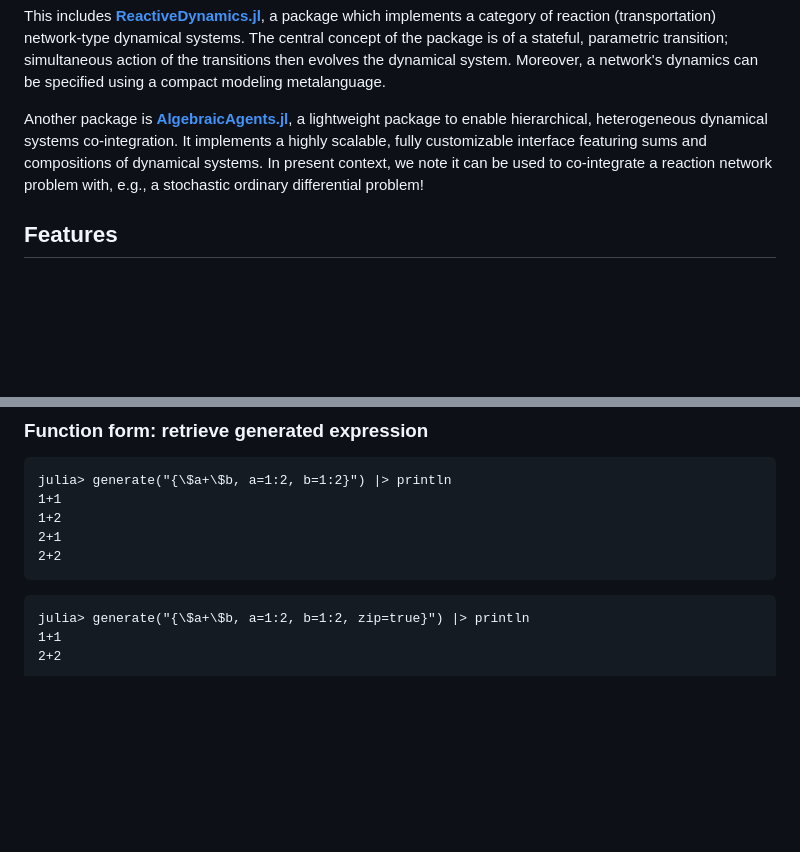
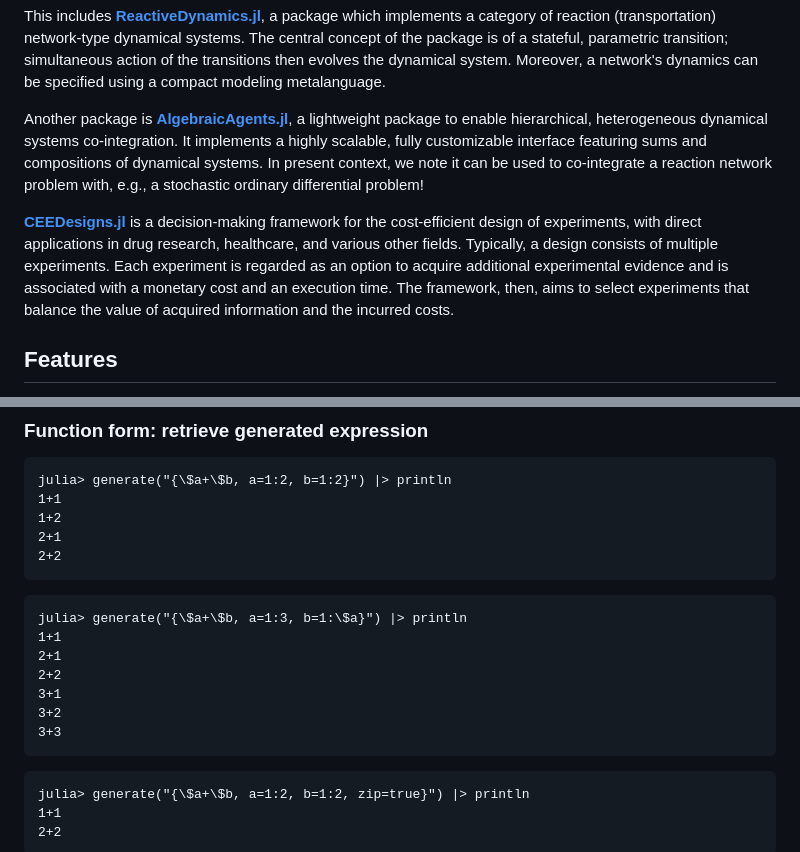
Before and after one commit to Merck/GeneratedExpressions.jl, a Markdown page: readme.md, 2 parts joined by grey strips. Rendered like a GitHub page; blank space fills up the shorter version.

Commit message:
Update readme.md
Added reference to CEEDesigns.jl and another example on GeneratedExpressions.jl.

````diff
--- a/readme.md
+++ b/readme.md
@@ -26,6 +26,8 @@ This includes **[ReactiveDynamics.jl](https://github.com/Merck/ReactiveDynamics.
 
 Another package is **[AlgebraicAgents.jl](https://github.com/Merck/AlgebraicAgents.jl)**, a lightweight package to enable hierarchical, heterogeneous dynamical systems co-integration. It implements a highly scalable, fully customizable interface featuring sums and compositions of dynamical systems. In present context, we note it can be used to co-integrate a reaction network problem with, e.g., a stochastic ordinary differential problem!
 
+**[CEEDesigns.jl](https://github.com/Merck/CEEDesigns.jl)** is a decision-making framework for the cost-efficient design of experiments, with direct applications in drug research, healthcare, and various other fields. Typically, a design consists of multiple experiments. Each experiment is regarded as an option to acquire additional experimental evidence and is associated with a monetary cost and an execution time. The framework, then, aims to select experiments that balance the value of acquired information and the incurred costs.
+
 ## Features
 
 At the input is a general expression with (nested) expression comprehension atoms of the form `{<expression body>, <substitution ranges>, <local generator opts>}`. The substitution ranges yield an iterator over substitution choices; by default, this is a product over the ranges and the ranges are evaluated in a sequential order from left to right. Use `zip=true` within `<local generator opts>` to zip the iterators instead (Julia's standard zipping behavior).
@@ -49,6 +51,15 @@ julia> generate("{\$a+\$b, a=1:2, b=1:2}") |> println
 2+2
 ```
 
+```julia-repl
+julia> generate("{\$a+\$b, a=1:3, b=1:\$a}") |> println
+1+1
+2+1
+2+2
+3+1
+3+2
+3+3
+```
 
 ```julia-repl
 julia> generate("{\$a+\$b, a=1:2, b=1:2, zip=true}") |> println
````
